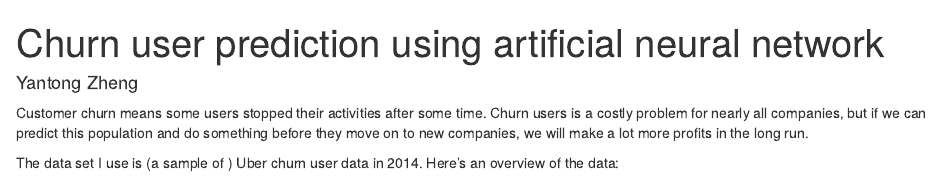
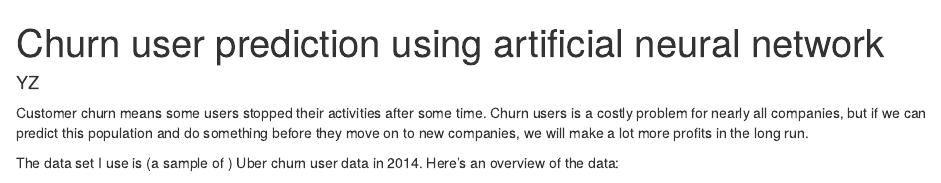
Before and after one commit to Yantongz/statistical_learning, an R Markdown document (Churn user prediction.Rmd): the page in a window 1100 px wide, from its top. Rendered offline with R 4.5, knitr and Pandoc, with nearby package versions; drawn as R Markdown's standard HTML page in place of the format the file asks for; some code elsewhere in the file could not run offline.

Commit message:
Update and rename 578_hw2.Rmd to Churn user prediction.Rmd

```diff
--- a/578_hw2.Rmd
+++ b/Churn user prediction.Rmd
@@ -1,6 +1,6 @@
 ---
 title: "Churn user prediction using artificial neural network"
-author: "Yantong Zheng"
+author: "YZ"
 output: word_document
 ---
 
```
Also changed, not shown: Churn user prediction.Rmd (2 more changed lines).
